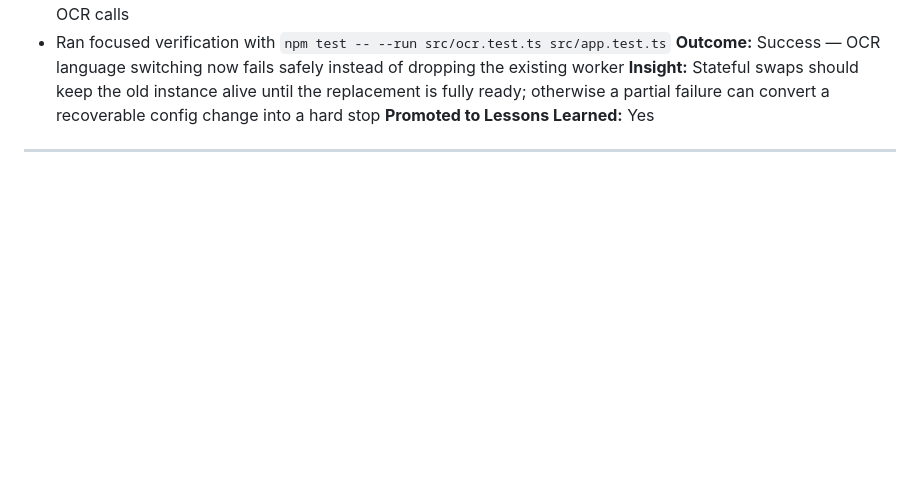
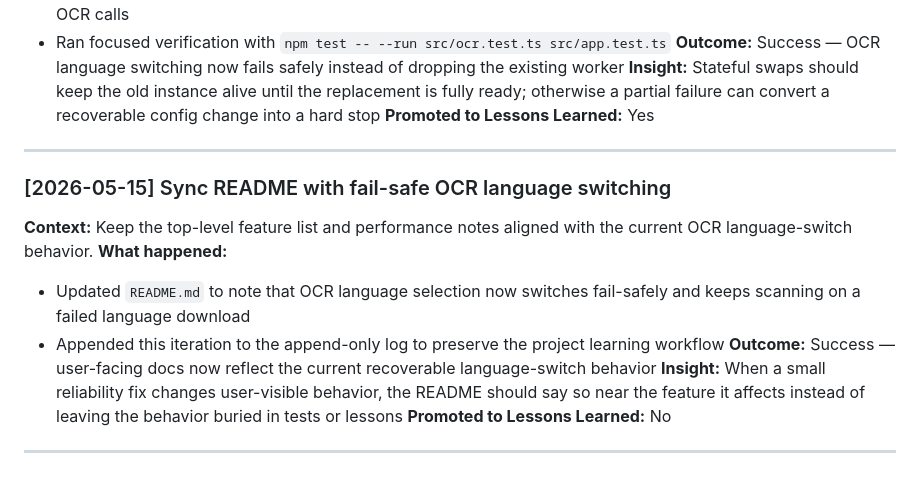
Before and after one commit to fabian20ro/find-the-book, a Markdown page: ITERATION_LOG.md, the part around the change. Drawn GitHub-style; blank space fills up the shorter version.

```diff
--- a/ITERATION_LOG.md
+++ b/ITERATION_LOG.md
@@ -267,3 +267,15 @@
 **Promoted to Lessons Learned:** Yes
 
 ---
+
+### [2026-05-15] Sync README with fail-safe OCR language switching
+
+**Context:** Keep the top-level feature list and performance notes aligned with the current OCR language-switch behavior.
+**What happened:**
+- Updated `README.md` to note that OCR language selection now switches fail-safely and keeps scanning on a failed language download
+- Appended this iteration to the append-only log to preserve the project learning workflow
+**Outcome:** Success — user-facing docs now reflect the current recoverable language-switch behavior
+**Insight:** When a small reliability fix changes user-visible behavior, the README should say so near the feature it affects instead of leaving the behavior buried in tests or lessons
+**Promoted to Lessons Learned:** No
+
+---
```
Also changed, not shown: README.md (+2 -1 lines).
